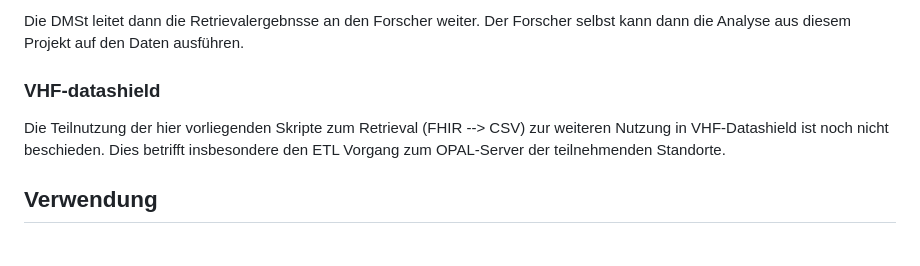
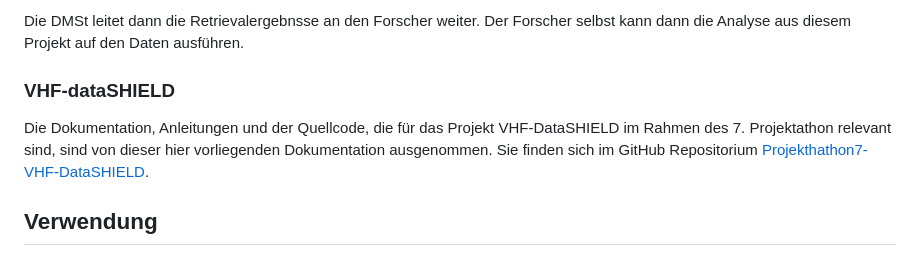
Before and after one commit to medizininformatik-initiative/Projectathon7-VHF, a Markdown page: README.md, the part around the change. Drawn GitHub-style.

```diff
--- a/README.md
+++ b/README.md
@@ -55,10 +55,9 @@ zweite für die Analyse (toml-Abschnitt `[analyze.env]`). Die DMSt muss auf jede
 Die DMSt leitet dann die Retrievalergebnsse an den Forscher weiter. Der Forscher selbst kann dann die Analyse aus diesem
 Projekt auf den Daten ausführen.
 
-### VHF-datashield
+### VHF-dataSHIELD
 
-Die Teilnutzung der hier vorliegenden Skripte zum Retrieval (FHIR --> CSV) zur weiteren Nutzung in VHF-Datashield ist
-noch nicht beschieden. Dies betrifft insbesondere den ETL Vorgang zum OPAL-Server der teilnehmenden Standorte.
+Die Dokumentation, Anleitungen und der Quellcode, die für das Projekt VHF-DataSHIELD im Rahmen des 7. Projektathon relevant sind, sind von dieser hier vorliegenden Dokumentation ausgenommen. Sie finden sich im GitHub Repositorium [Projekthathon7-VHF-DataSHIELD](https://github.com/medizininformatik-initiative/Projectathon7-VHF-DataSHIELD).
 
 ## Verwendung
 
```
